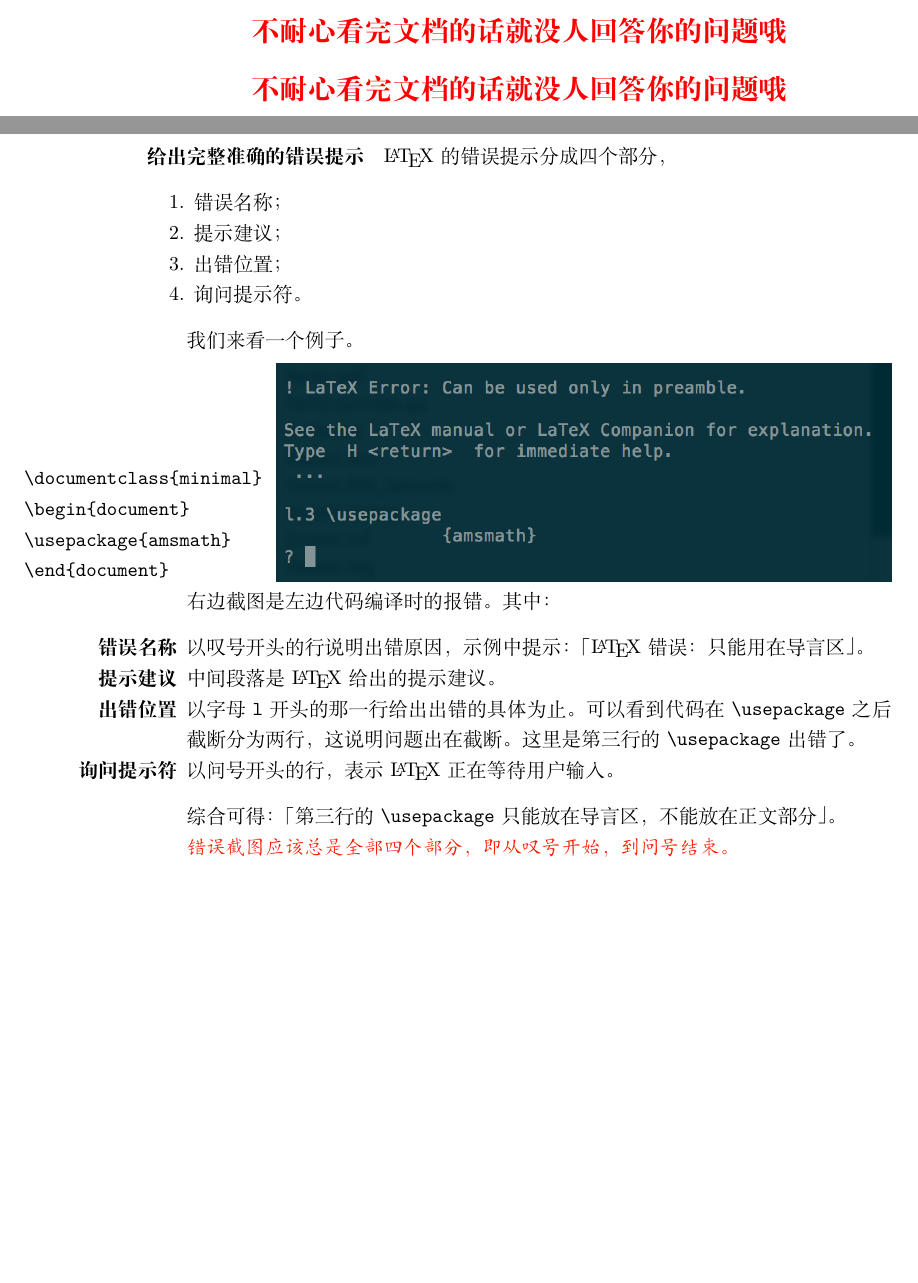
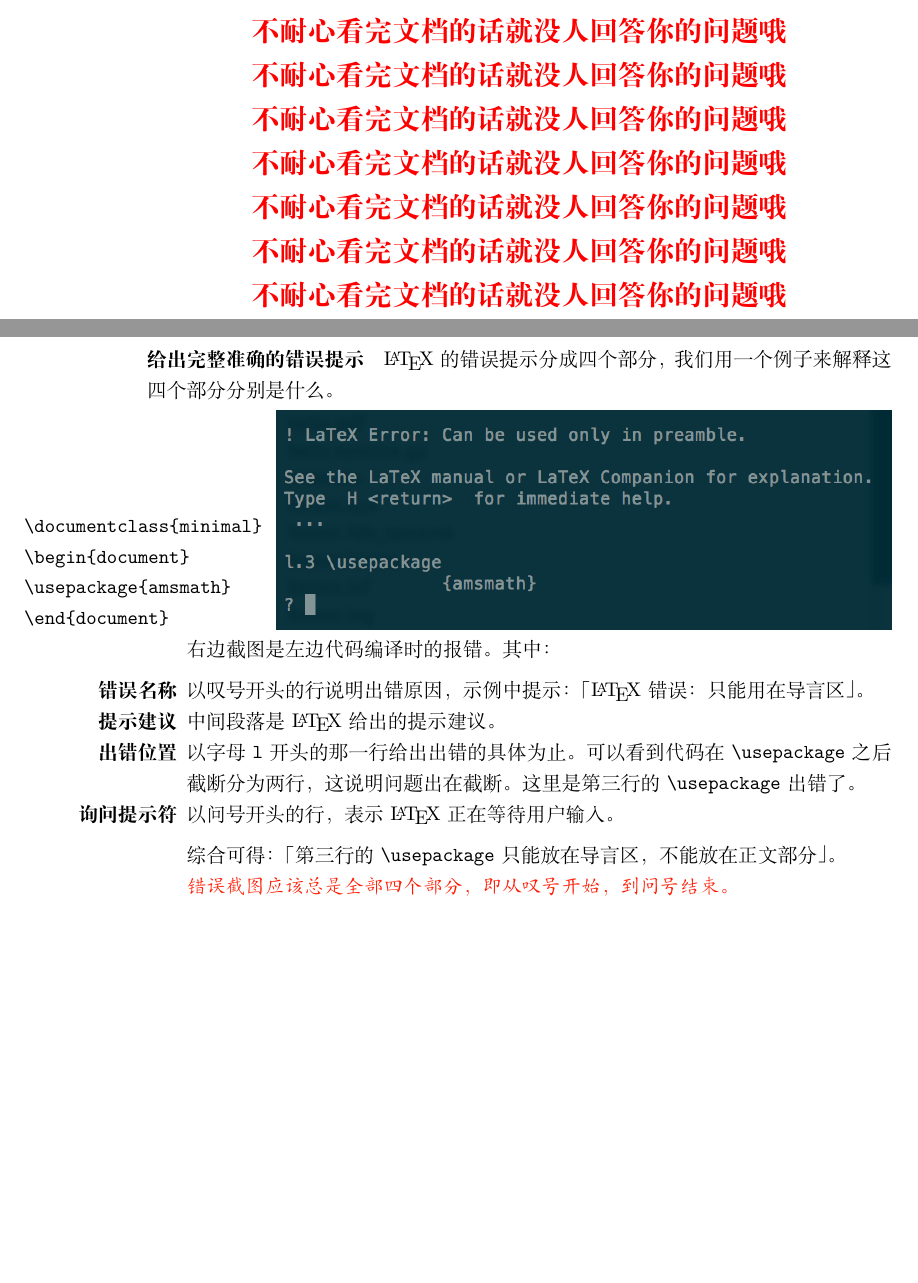
Before and after one commit to Liam0205/LaTeX_howtoask, a LaTeX document (LaTeX_howtoask.tex): two parts of pages 1 and 4 of 5, joined at a grey line, cut so that both start at the same text, the shorter picture padded with empty space. Compiled offline with XeLaTeX.

Commit message:
update tex

```diff
--- a/LaTeX_howtoask.tex
+++ b/LaTeX_howtoask.tex
@@ -22,7 +22,7 @@
 \newcommand{\mdesc}[1]{{\sffamily\kaishu\color{red} #1}}
 \newcommand{\myem}[1]{{\bfseries\color{red} #1}}
 \newcommand{\myemph}[1]{{\sffamily\kaishu\color{red!80!orange} #1}}
-\newcommand{\Warning}{\myem{\Large \rule{0pt}{1.9em}不耐心看完文档的话就没人回答你的问题哦}}
+\newcommand{\Warning}{\myem{\Large \rule{0pt}{1.4em}不耐心看完文档的话就没人回答你的问题哦}}
 \newcommand{\warning}{\cleaders\hbox to \linewidth{\hss\Warning\hss}\vfill}
 \begin{document}
 \maketitle
@@ -110,15 +110,7 @@ MWE 是 Minimal Working Example 的缩写，意思是「最小工作示例」。
 
 \paragraph{给出完整准确的错误提示} % (fold)
 \label{par:Err_message}
-\LaTeX{} 的错误提示分成四个部分，
-\begin{enumerate}
-  \item 错误名称；
-  \item 提示建议；
-  \item 出错位置；
-  \item 询问提示符。
-\end{enumerate}
-
-我们来看一个例子。
+\LaTeX{} 的错误提示分成四个部分，我们用一个例子来解释这四个部分分别是什么。
 
 \medskip
 
@@ -143,7 +135,7 @@ MWE 是 Minimal Working Example 的缩写，意思是「最小工作示例」。
 
 \myemph{\bfseries 错误截图应该总是全部四个部分，即从叹号开始，到问号结束。}
 % paragraph Err_message (end)
-\clearpage
+% \clearpage
 \paragraph{提问者常犯的错误} % (fold)
 \label{subp:Frequant_Problems}
 提问者常犯的错误有三：一是只提供代码截图；二是只提供代码片段；三是代码冗余不加删节。
```
Also changed, not shown: LaTeX_howtoask.pdf.
